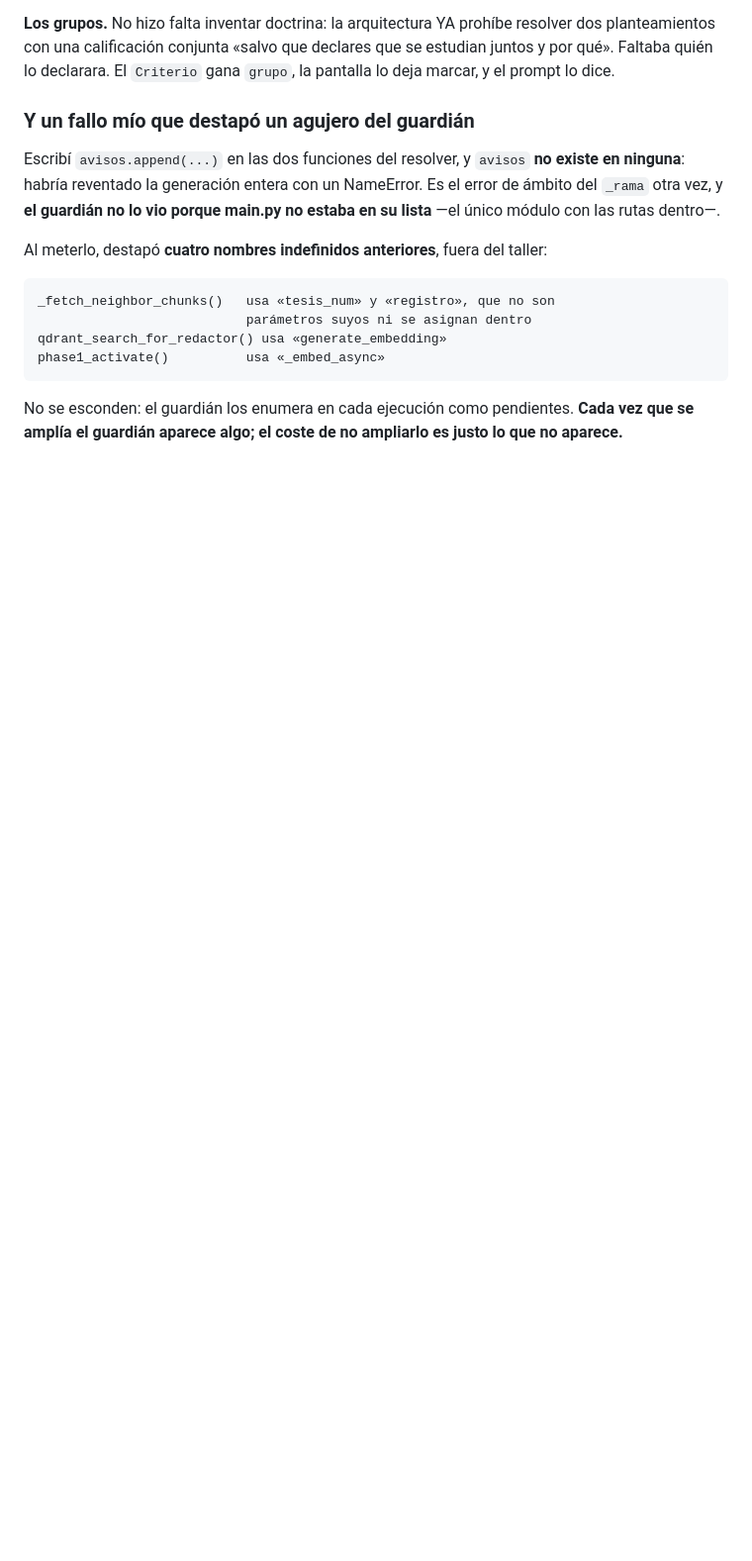
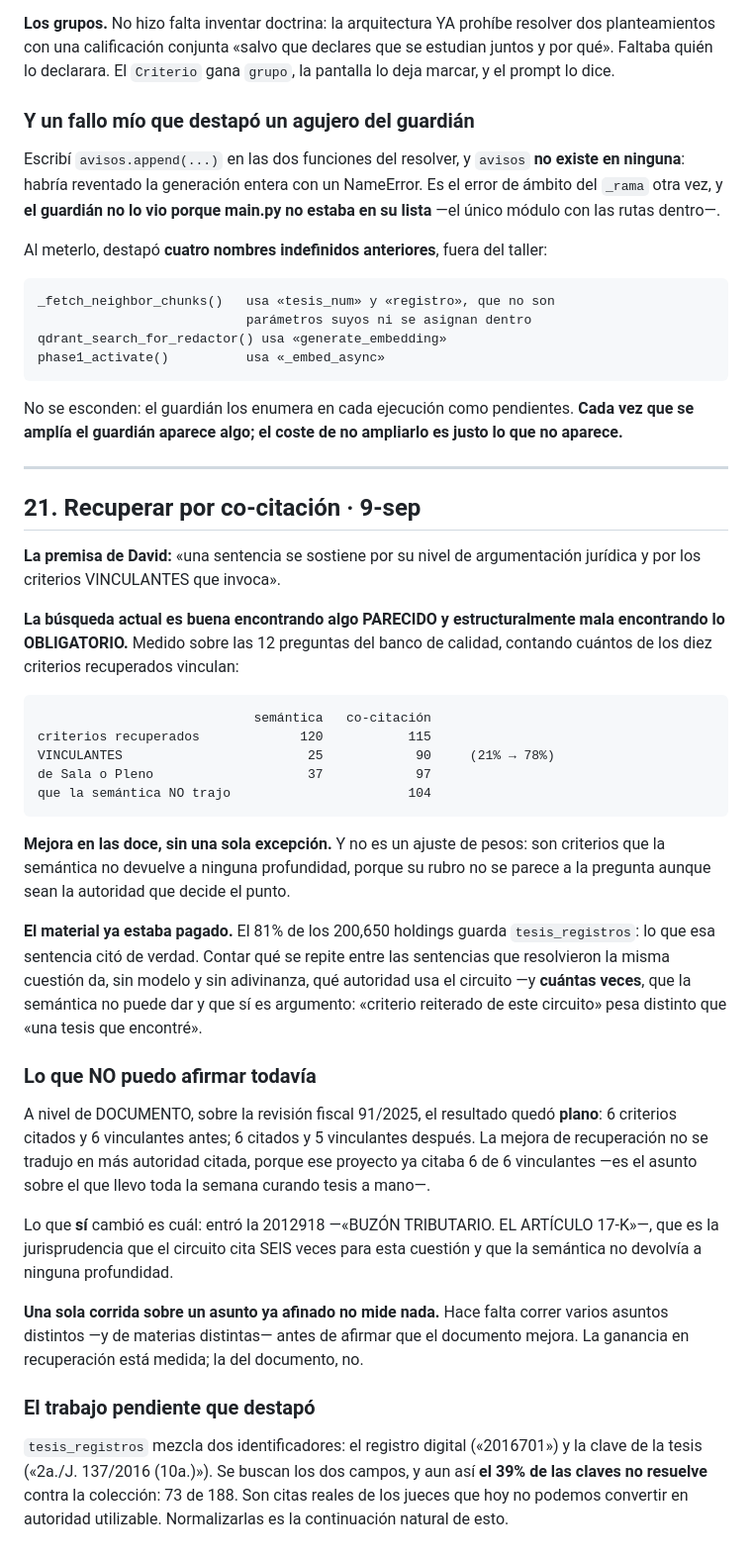
Before and after one commit to jurexia/Jurexia-api, a Markdown page: Evoluciontaller.md, the part around the change. Shown at 99% size. GitHub-like rendering; blank space fills up the shorter version.

Commit message:
Evoluciontaller 21: recuperar por co-citación
Co-Authored-By: Claude Opus 5 <noreply@anthropic.com>

```diff
--- a/Evoluciontaller.md
+++ b/Evoluciontaller.md
@@ -1030,3 +1030,55 @@ Al meterlo, destapó **cuatro nombres indefinidos anteriores**, fuera del taller
 No se esconden: el guardián los enumera en cada ejecución como pendientes.
 **Cada vez que se amplía el guardián aparece algo; el coste de no ampliarlo es
 justo lo que no aparece.**
+
+---
+
+## 21. Recuperar por co-citación · 9-sep
+
+**La premisa de David:** «una sentencia se sostiene por su nivel de
+argumentación jurídica y por los criterios VINCULANTES que invoca».
+
+**La búsqueda actual es buena encontrando algo PARECIDO y estructuralmente mala
+encontrando lo OBLIGATORIO.** Medido sobre las 12 preguntas del banco de
+calidad, contando cuántos de los diez criterios recuperados vinculan:
+
+                                semántica   co-citación
+    criterios recuperados             120           115
+    VINCULANTES                        25            90     (21% → 78%)
+    de Sala o Pleno                    37            97
+    que la semántica NO trajo                       104
+
+**Mejora en las doce, sin una sola excepción.** Y no es un ajuste de pesos: son
+criterios que la semántica no devuelve a ninguna profundidad, porque su rubro no
+se parece a la pregunta aunque sean la autoridad que decide el punto.
+
+**El material ya estaba pagado.** El 81% de los 200,650 holdings guarda
+`tesis_registros`: lo que esa sentencia citó de verdad. Contar qué se repite
+entre las sentencias que resolvieron la misma cuestión da, sin modelo y sin
+adivinanza, qué autoridad usa el circuito —y **cuántas veces**, que la semántica
+no puede dar y que sí es argumento: «criterio reiterado de este circuito» pesa
+distinto que «una tesis que encontré».
+
+### Lo que NO puedo afirmar todavía
+
+A nivel de DOCUMENTO, sobre la revisión fiscal 91/2025, el resultado quedó
+**plano**: 6 criterios citados y 6 vinculantes antes; 6 citados y 5 vinculantes
+después. La mejora de recuperación no se tradujo en más autoridad citada,
+porque ese proyecto ya citaba 6 de 6 vinculantes —es el asunto sobre el que
+llevo toda la semana curando tesis a mano—.
+
+Lo que **sí** cambió es cuál: entró la 2012918 —«BUZÓN TRIBUTARIO. EL ARTÍCULO
+17-K»—, que es la jurisprudencia que el circuito cita SEIS veces para esta
+cuestión y que la semántica no devolvía a ninguna profundidad.
+
+**Una sola corrida sobre un asunto ya afinado no mide nada.** Hace falta correr
+varios asuntos distintos —y de materias distintas— antes de afirmar que el
+documento mejora. La ganancia en recuperación está medida; la del documento, no.
+
+### El trabajo pendiente que destapó
+
+`tesis_registros` mezcla dos identificadores: el registro digital («2016701») y
+la clave de la tesis («2a./J. 137/2016 (10a.)»). Se buscan los dos campos, y aun
+así **el 39% de las claves no resuelve** contra la colección: 73 de 188. Son
+citas reales de los jueces que hoy no podemos convertir en autoridad utilizable.
+Normalizarlas es la continuación natural de esto.
```
